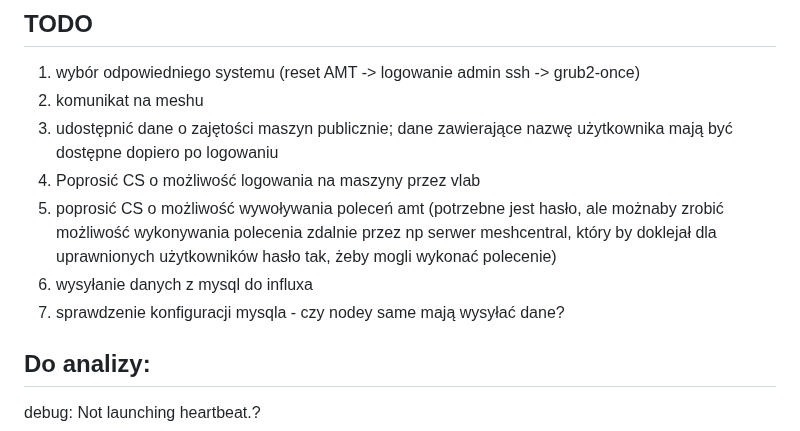
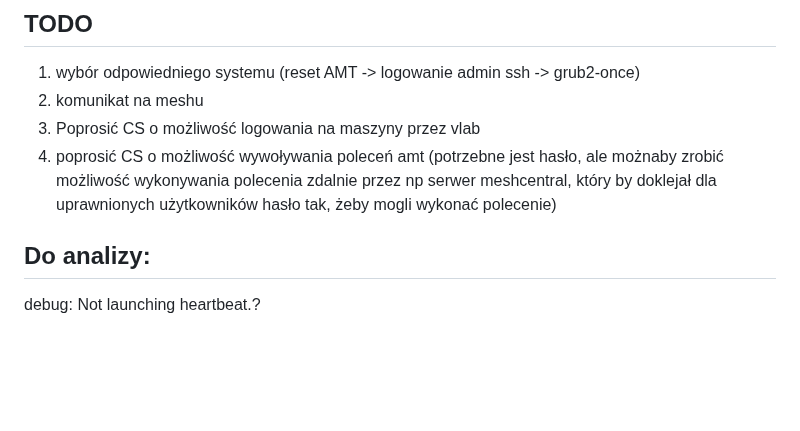
Before and after one commit to JanMetz/Slurm-Management-App, a Markdown page: system-config/notes/notes.md, the part around the change. Drawn GitHub-style; blank space fills up the shorter version.

```diff
--- a/system-config/notes/notes.md
+++ b/system-config/notes/notes.md
@@ -1,11 +1,8 @@
 ## TODO
 1) wybór odpowiedniego systemu (reset AMT -> logowanie admin ssh -> grub2-once)
 2) komunikat na meshu
-3) udostępnić dane o zajętości maszyn publicznie; dane zawierające nazwę użytkownika mają być dostępne dopiero po logowaniu
-4) Poprosić CS o możliwość logowania na maszyny przez vlab
-5) poprosić CS o możliwość wywoływania poleceń amt (potrzebne jest hasło, ale możnaby zrobić możliwość wykonywania polecenia zdalnie przez np serwer meshcentral, który by doklejał dla uprawnionych użytkowników hasło tak, żeby mogli wykonać polecenie)
-6) wysyłanie danych z mysql do influxa
-7) sprawdzenie konfiguracji mysqla - czy nodey same mają wysyłać dane?
+3) Poprosić CS o możliwość logowania na maszyny przez vlab
+4) poprosić CS o możliwość wywoływania poleceń amt (potrzebne jest hasło, ale możnaby zrobić możliwość wykonywania polecenia zdalnie przez np serwer meshcentral, który by doklejał dla uprawnionych użytkowników hasło tak, żeby mogli wykonać polecenie)
 
 ## Do analizy:
 
```
